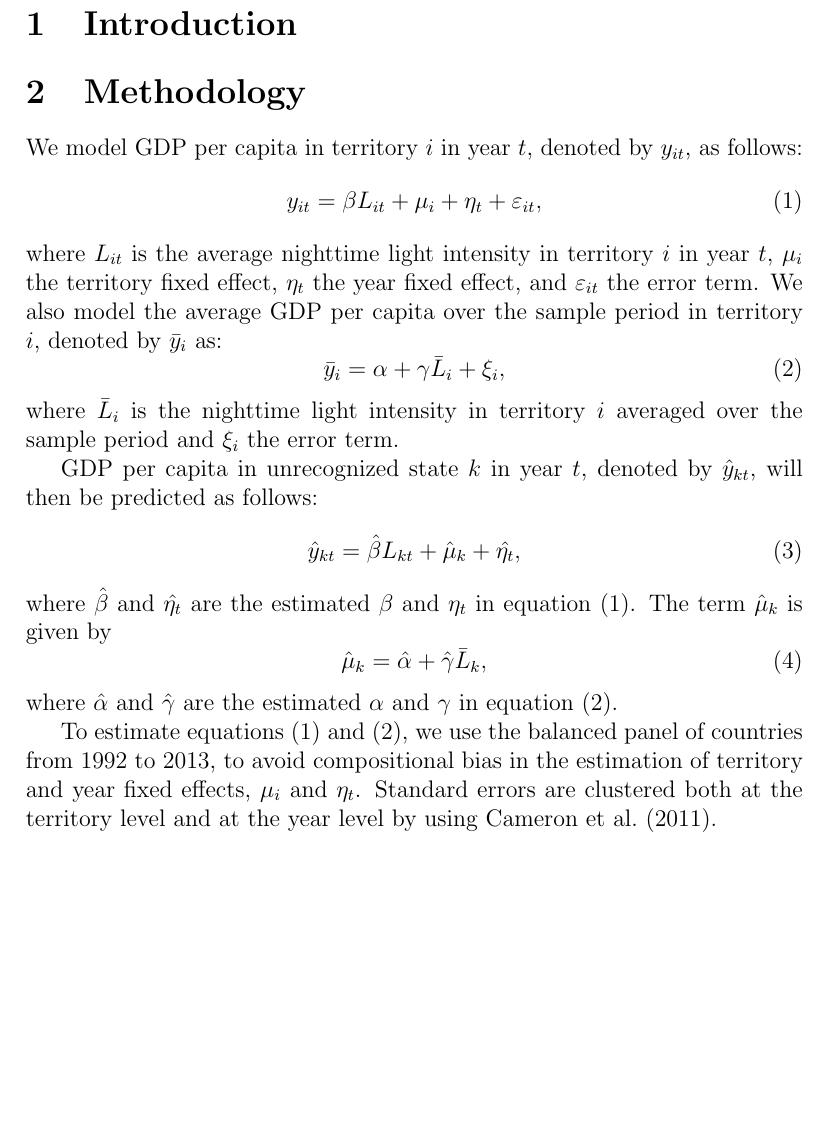
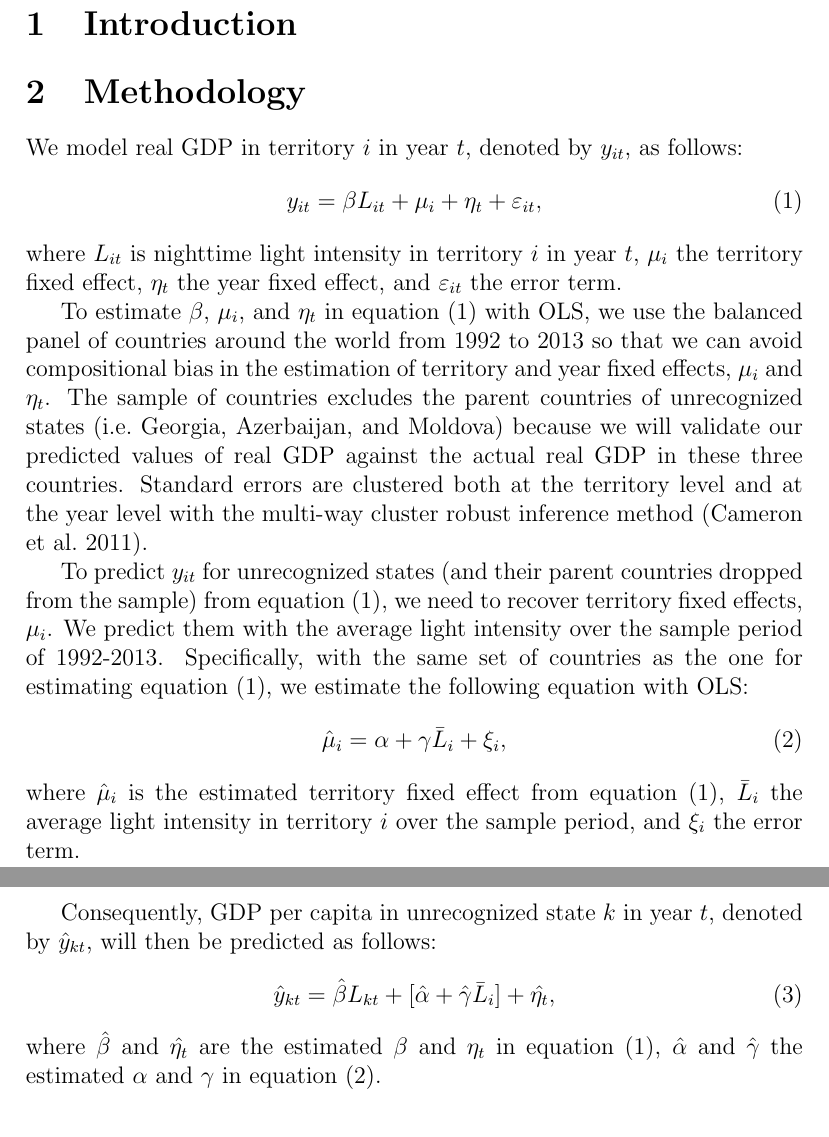
Before and after one commit to mkudamatsu/unrecognized-states, a LaTeX document (paper/paper.tex): part of page 1 of 2 before the commit and two parts of pages 1 and 2 of 2 after it, the two joined at a grey line, cut so that both start at the same text, the shorter picture padded with empty space. Compiled offline with pdfLaTeX.

Commit message:
Revise the description of methodology #1
Country fixed effects for unrecognized states are now directly predicted from mean light over the sample period

```diff
--- a/paper/paper.tex
+++ b/paper/paper.tex
@@ -50,29 +50,34 @@
 
 \section{Introduction}
 \section{Methodology}
-We model GDP per capita in territory $i$ in year $t$, denoted by $y_{it}$, as follows:
-\begin{equation}\label{gdppc}
+% Model of real GDP
+We model real GDP in territory $i$ in year $t$, denoted by $y_{it}$, as follows:
+\begin{equation}\label{gdp}
 y_{it} = \beta L_{it} + \mu_i + \eta_t + \varepsilon_{it},
 \end{equation}
-where $L_{it}$ is the average nighttime light intensity in territory $i$ in year $t$, $\mu_i$ the territory fixed effect, $\eta_t$ the year fixed effect, and $\varepsilon_{it}$ the error term.
-We also model the average GDP per capita over the sample period in territory $i$, denoted by $\bar{y}_i$ as:
-\begin{equation}\label{meangdp}
-\bar{y}_i = \alpha + \gamma \bar{L}_{i} + \xi_{i},
+where $L_{it}$ is nighttime light intensity in territory $i$ in year $t$, $\mu_i$ the territory fixed effect, $\eta_t$ the year fixed effect, and $\varepsilon_{it}$ the error term.
+
+% Sample
+To estimate $\beta$, $\mu_i$, and $\eta_t$ in equation (\ref{gdp}) with OLS, we use the balanced panel of countries around the world from 1992 to 2013 so that we can avoid compositional bias in the estimation of territory and year fixed effects, $\mu_i$ and $\eta_t$.
+The sample of countries excludes the parent countries of unrecognized states (i.e.\ Georgia, Azerbaijan, and Moldova) because we will validate our predicted values of real GDP against the actual real GDP in these three countries.
+Standard errors are clustered both at the territory level and at the year level with the multi-way cluster robust inference method (Cameron et al.\ 2011).
+
+% Model of country fixed effects
+To predict $y_{it}$ for unrecognized states (and their parent countries dropped from the sample) from equation (\ref{gdp}), we need to recover territory fixed effects, $\mu_i$.
+We predict them with the average light intensity over the sample period of 1992-2013.
+Specifically, with the same set of countries as the one for estimating equation (\ref{gdp}), we estimate the following equation with OLS:
+\begin{equation}\label{country_fe}
+\hat{\mu}_i = \alpha + \gamma \bar{L}_{i} + \xi_{i},
 \end{equation}
-where $\bar{L}_{i}$ is the nighttime light intensity in territory $i$ averaged over the sample period and $\xi_i$ the error term.
+where $\hat{\mu}_i$ is the estimated territory fixed effect from equation (\ref{gdp}), $\bar{L}_{i}$ the average light intensity in territory $i$ over the sample period, and $\xi_i$ the error term.
 
-GDP per capita in unrecognized state $k$ in year $t$, denoted by $\hat{y}_{kt}$, will then be predicted as follows:
+% Prediction of real GDP
+Consequently, GDP per capita in unrecognized state $k$ in year $t$, denoted by $\hat{y}_{kt}$, will then be predicted as follows:
 \begin{equation}
-\hat{y}_{kt} = \hat{\beta} L_{kt} + \hat{\mu}_k + \hat{\eta_t},
+\hat{y}_{kt} = \hat{\beta} L_{kt} + [\hat{\alpha} + \hat{\gamma} \bar{L}_{i}]  + \hat{\eta_t},
 \end{equation}
-where $\hat{\beta}$ and $\hat{\eta_t}$ are the estimated $\beta$ and $\eta_t$ in equation (\ref{gdppc}). The term $\hat{\mu}_k$ is given by
-\begin{equation}
-\hat{\mu}_k = \hat{\alpha} + \hat{\gamma} \bar{L}_{k},
-\end{equation}
-where $\hat{\alpha}$ and $\hat{\gamma}$ are the estimated $\alpha$ and $\gamma$ in equation (\ref{meangdp}).
+where $\hat{\beta}$ and $\hat{\eta_t}$ are the estimated $\beta$ and $\eta_t$ in equation (\ref{gdp}), $\hat{\alpha}$ and $\hat{\gamma}$ the estimated $\alpha$ and $\gamma$ in equation (\ref{country_fe}).
 
-To estimate equations (\ref{gdppc}) and (\ref{meangdp}), we use the balanced panel of countries from 1992 to 2013, to avoid compositional bias in the estimation of territory and year fixed effects, $\mu_i$ and $\eta_t$.
-Standard errors are clustered both at the territory level and at the year level by using Cameron et al.\ (2011).
 \section{Results}
 \section{Conclusions}
 
```
